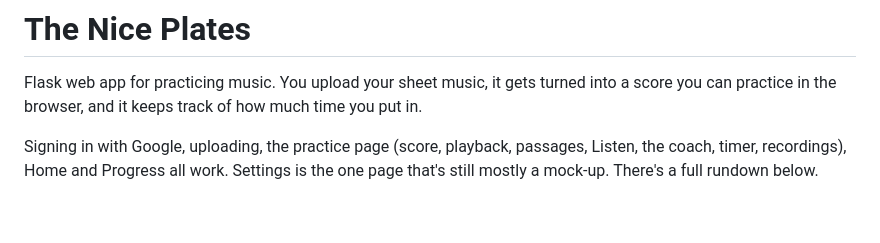
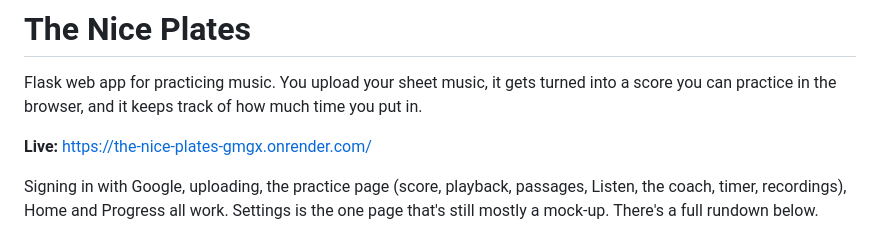
Before and after one commit to kava117/The-Nice-Plates, a Markdown page: README.md, the part around the change. GitHub-like rendering; blank space fills up the shorter version.

Commit message:
README: point the live link at the Render site
https://the-nice-plates-gmgx.onrender.com/ is the deployed copy of dev.

```diff
--- a/README.md
+++ b/README.md
@@ -1,6 +1,8 @@
 # The Nice Plates
 
 Flask web app for practicing music. You upload your sheet music, it gets turned into a score you can practice in the browser, and it keeps track of how much time you put in.
+
+**Live:** [https://the-nice-plates-gmgx.onrender.com/](https://the-nice-plates-gmgx.onrender.com/)
 
 Signing in with Google, uploading, the practice page (score, playback, passages, Listen, the coach, timer, recordings), Home and Progress all work. Settings is the one page that's still mostly a mock-up. There's a full rundown below.
 
```
